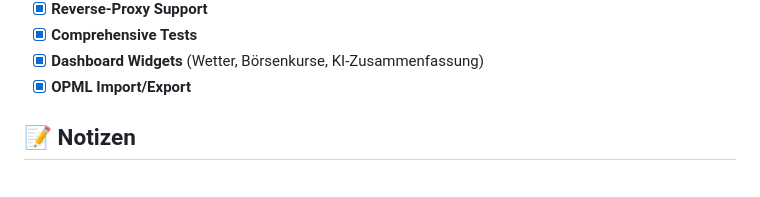
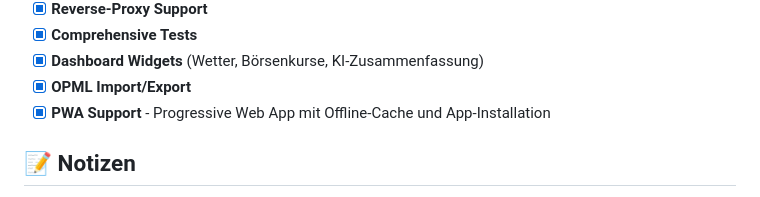
Before and after one commit to bananaberryProjects/NewsAggregator, a Markdown page: ROADMAP.md, the part around the change. GitHub-like rendering.

```diff
--- a/ROADMAP.md
+++ b/ROADMAP.md
@@ -80,6 +80,7 @@ Feature-Ideen und zukünftige Entwicklungen für das News Aggregator Projekt.
 - [x] **Comprehensive Tests**
 - [x] **Dashboard Widgets** (Wetter, Börsenkurse, KI-Zusammenfassung)
 - [x] **OPML Import/Export**
+- [x] **PWA Support** - Progressive Web App mit Offline-Cache und App-Installation
 
 ## 📝 Notizen
 
```
Also changed, not shown: README.md (+8 -1 lines).
